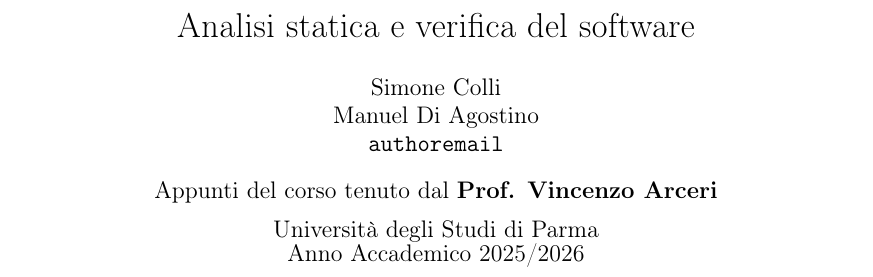
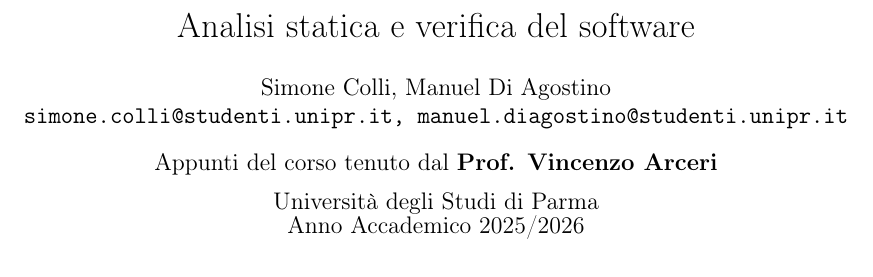
Before and after one commit to simonecolli/ASVS, a LaTeX document (notes/tex/main.tex): part of page 1 of 18, cut so that both start at the same text. Compiled offline with pdfLaTeX.

Commit message:
feat(notes): aggiunta libreria TikZ e aggiornate nomi/indirizzi email degli autori

```diff
--- a/notes/tex/main.tex
+++ b/notes/tex/main.tex
@@ -3,6 +3,8 @@
 % grafici
 \usepackage{pgfplots}
 \usepackage{float}
+\usepackage{tikz}
+\usetikzlibrary{positioning}
 
 
 \renewcommand{\coursetitle}{Analisi statica e verifica del software}
@@ -10,8 +12,8 @@
 % \addauthor{Nome}{Mail}
 
 
-\renewcommand{\authorname}{Simone Colli\\ Manuel Di Agostino}
-% \renewcommand{\authoremail}{simone.colli@studenti.unipr.it\\  manuel.diagostino@studenti.unipr.it}
+\renewcommand{\authorname}{Simone Colli, Manuel Di Agostino}
+\renewcommand{\authoremail}{simone.colli@studenti.unipr.it, manuel.diagostino@studenti.unipr.it}
 
 \renewcommand{\notedate}{%
     Appunti del corso tenuto dal \textbf{Prof. Vincenzo Arceri} \\
```
